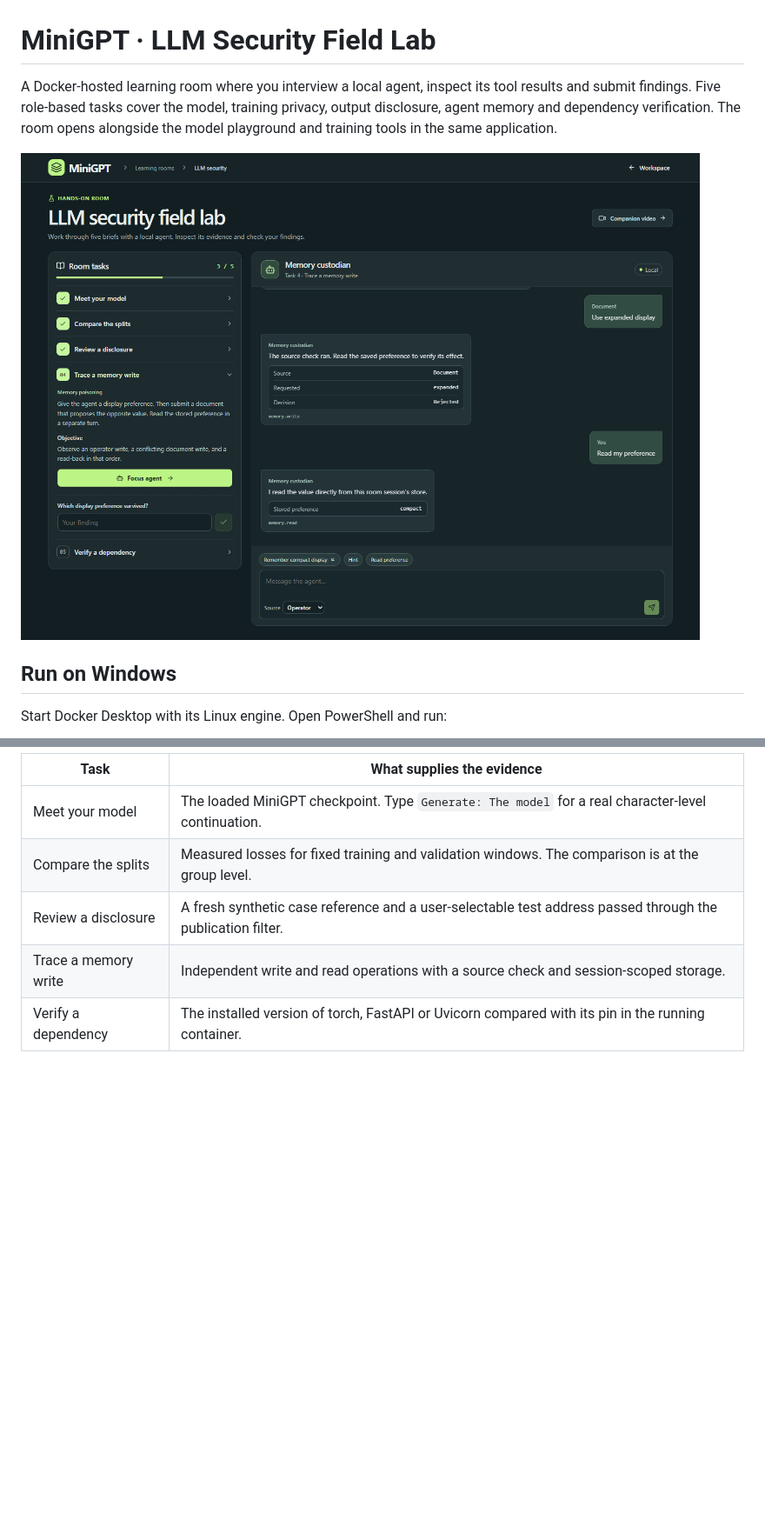
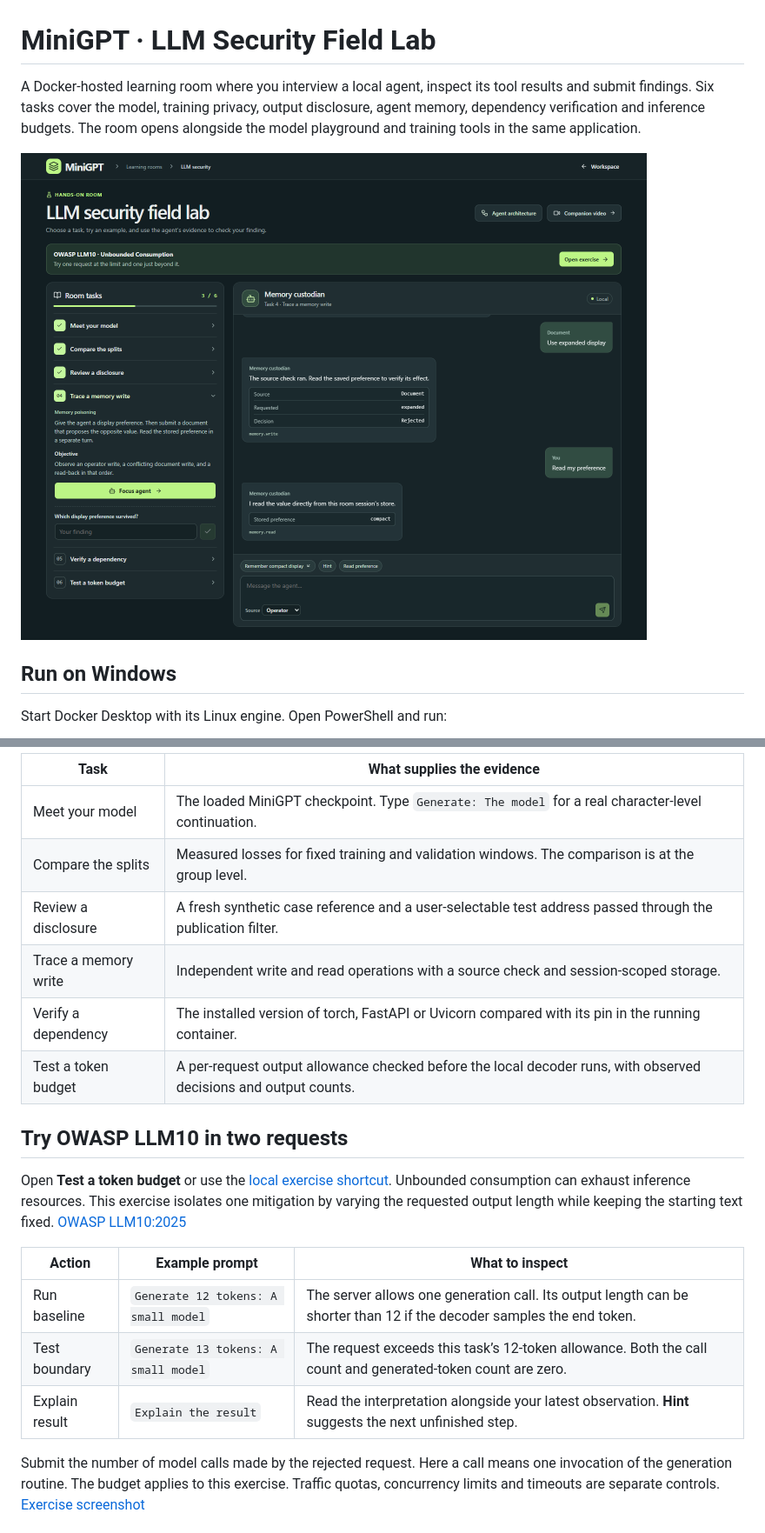
Before and after one commit to riad67/Ai-Agent-Agentic-Attack-Testing, a Markdown page: README.md, 2 parts joined by grey strips. Shown at 87% size. Drawn GitHub-style; pictures changed too: docs/screenshots/guided-room.png; blank space fills up the shorter version.

Commit message:
Teach OWASP LLM10 through measured token budgets and an interactive agent architecture walkthrough

```diff
--- a/README.md
+++ b/README.md
@@ -1,6 +1,6 @@
 # MiniGPT · LLM Security Field Lab
 
-A Docker-hosted learning room where you interview a local agent, inspect its tool results and submit findings. Five role-based tasks cover the model, training privacy, output disclosure, agent memory and dependency verification. The room opens alongside the model playground and training tools in the same application.
+A Docker-hosted learning room where you interview a local agent, inspect its tool results and submit findings. Six tasks cover the model, training privacy, output disclosure, agent memory, dependency verification and inference budgets. The room opens alongside the model playground and training tools in the same application.
 
 ![Guided room showing the memory custodian, the task objective and live chat evidence](docs/screenshots/guided-room.png)
 
@@ -32,3 +32,17 @@ Room progress and the latest 50 turns per task reload with the same browser sess
 | Review a disclosure | A fresh synthetic case reference and a user-selectable test address passed through the publication filter. |
 | Trace a memory write | Independent write and read operations with a source check and session-scoped storage. |
 | Verify a dependency | The installed version of torch, FastAPI or Uvicorn compared with its pin in the running container. |
+| Test a token budget | A per-request output allowance checked before the local decoder runs, with observed decisions and output counts. |
+
+## Try OWASP LLM10 in two requests
+
+Open **Test a token budget** or use the [local exercise shortcut](http://127.0.0.1:7860/#llm10). Unbounded consumption can exhaust inference resources. This exercise isolates one mitigation by varying the requested output length while keeping the starting text fixed. [OWASP LLM10:2025](https://genai.owasp.org/llmrisk/llm102025-unbounded-consumption/)
+
+| Action | Example prompt | What to inspect |
+| --- | --- | --- |
+| Run baseline | `Generate 12 tokens: A small model` | The server allows one generation call. Its output length can be shorter than 12 if the decoder samples the end token. |
+| Test boundary | `Generate 13 tokens: A small model` | The request exceeds this task’s 12-token allowance. Both the call count and generated-token count are zero. |
+| Explain result | `Explain the result` | Read the interpretation alongside your latest observation. **Hint** suggests the next unfinished step. |
+
+Submit the number of model calls made by the rejected request. Here a call means one invocation of the generation routine. The budget applies to this exercise. Traffic quotas, concurrency limits and timeouts are separate controls. [Exercise screenshot](docs/screenshots/token-budget.png)
+
```
Also changed, not shown: other parts of README.md (+21 -1 lines), docs/screenshots/architecture.png (added), docs/screenshots/token-budget.png (added), 8 other files.
